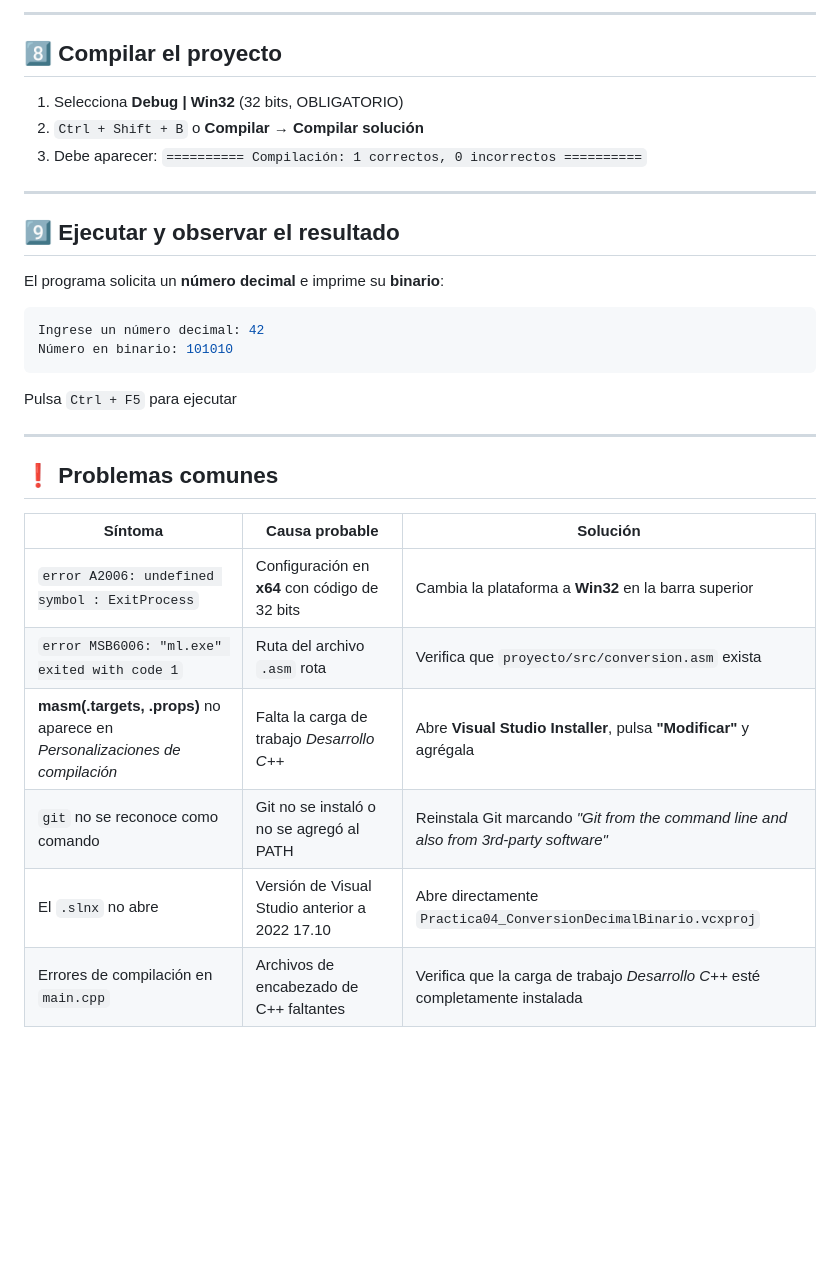
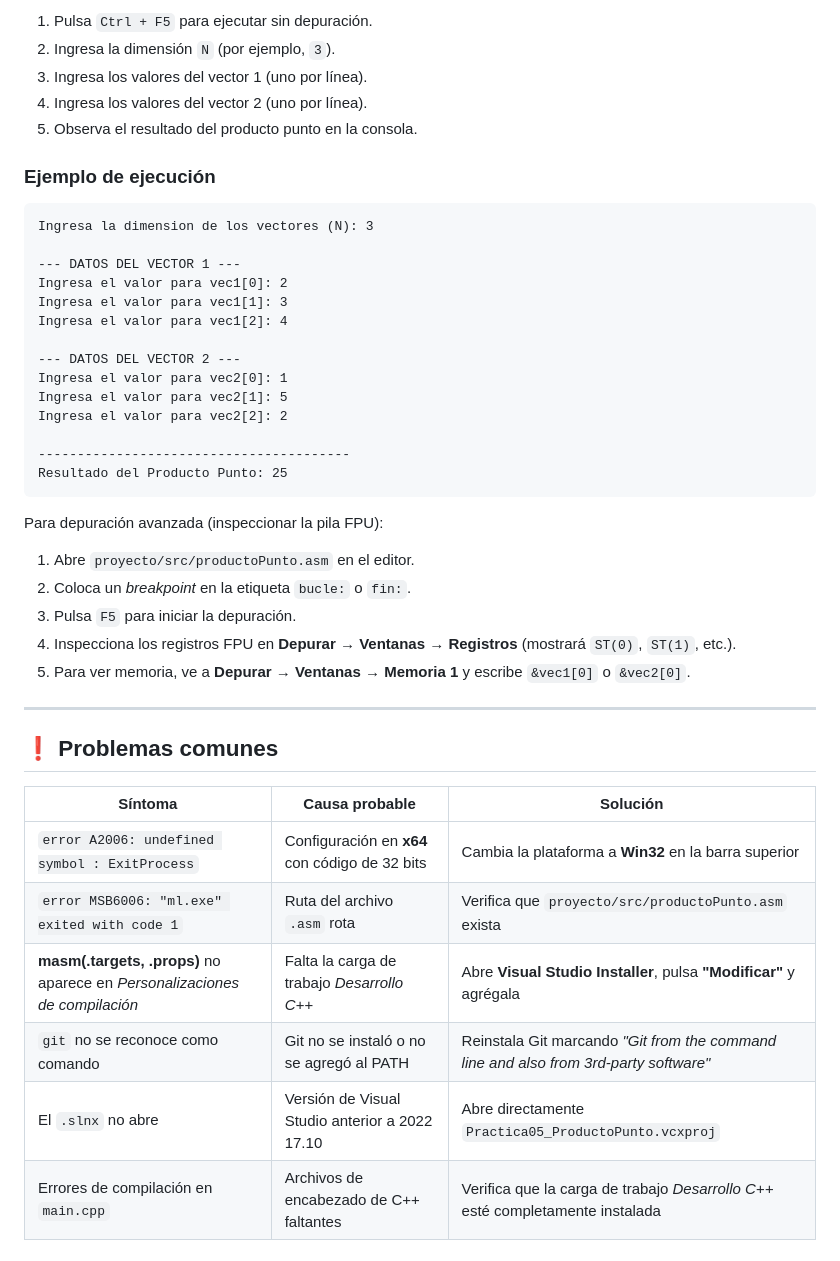
Before and after one commit to 7mo-ArquitecturaComputadoras/Practica05_ProductoPunto, a Markdown page: proyecto/README_instalacion.md, the part around one of its changes. GitHub-like rendering; blank space fills up the shorter version.

````diff
--- a/proyecto/README_instalacion.md
+++ b/proyecto/README_instalacion.md
@@ -126,24 +138,36 @@ rmdir Reporte_LaTeX
 
----
+1. Pulsa `Ctrl + F5` para ejecutar sin depuración.
+2. Ingresa la dimensión `N` (por ejemplo, `3`).
+3. Ingresa los valores del vector 1 (uno por línea).
+4. Ingresa los valores del vector 2 (uno por línea).
+5. Observa el resultado del producto punto en la consola.
 
-## 8️⃣ Compilar el proyecto
+### Ejemplo de ejecución
 
-1. Selecciona **Debug | Win32** (32 bits, OBLIGATORIO)
-2. `Ctrl + Shift + B` o **Compilar → Compilar solución**
-3. Debe aparecer: `========== Compilación: 1 correctos, 0 incorrectos ==========`
+```
+Ingresa la dimension de los vectores (N): 3
 
----
+--- DATOS DEL VECTOR 1 ---
+Ingresa el valor para vec1[0]: 2
+Ingresa el valor para vec1[1]: 3
+Ingresa el valor para vec1[2]: 4
 
-## 9️⃣ Ejecutar y observar el resultado
+--- DATOS DEL VECTOR 2 ---
+Ingresa el valor para vec2[0]: 1
+Ingresa el valor para vec2[1]: 5
+Ingresa el valor para vec2[2]: 2
 
-El programa solicita un **número decimal** e imprime su **binario**:
-
-```bash
-Ingrese un número decimal: 42
-Número en binario: 101010
+----------------------------------------
+Resultado del Producto Punto: 25
 ```
 
-Pulsa `Ctrl + F5` para ejecutar
+Para depuración avanzada (inspeccionar la pila FPU):
+
+1. Abre `proyecto/src/productoPunto.asm` en el editor.
+2. Coloca un *breakpoint* en la etiqueta `bucle:` o `fin:`.
+3. Pulsa `F5` para iniciar la depuración.
+4. Inspecciona los registros FPU en **Depurar** → **Ventanas** → **Registros** (mostrará `ST(0)`, `ST(1)`, etc.).
+5. Para ver memoria, ve a **Depurar** → **Ventanas** → **Memoria 1** y escribe `&vec1[0]` o `&vec2[0]`.
 
 ---
 
@@ -152,10 +176,10 @@ Pulsa `Ctrl + F5` para ejecutar
 | Síntoma | Causa probable | Solución |
 |---|---|---|
 | `error A2006: undefined symbol : ExitProcess` | Configuración en **x64** con código de 32 bits | Cambia la plataforma a **Win32** en la barra superior |
-| `error MSB6006: "ml.exe" exited with code 1` | Ruta del archivo `.asm` rota | Verifica que `proyecto/src/conversion.asm` exista |
+| `error MSB6006: "ml.exe" exited with code 1` | Ruta del archivo `.asm` rota | Verifica que `proyecto/src/productoPunto.asm` exista |
 | **masm(.targets, .props)** no aparece en *Personalizaciones de compilación* | Falta la carga de trabajo *Desarrollo C++* | Abre **Visual Studio Installer**, pulsa **"Modificar"** y agrégala |
 | `git` no se reconoce como comando | Git no se instaló o no se agregó al PATH | Reinstala Git marcando *"Git from the command line and also from 3rd-party software"* |
-| El `.slnx` no abre | Versión de Visual Studio anterior a 2022 17.10 | Abre directamente `Practica04_ConversionDecimalBinario.vcxproj` |
+| El `.slnx` no abre | Versión de Visual Studio anterior a 2022 17.10 | Abre directamente `Practica05_ProductoPunto.vcxproj` |
 | Errores de compilación en `main.cpp` | Archivos de encabezado de C++ faltantes | Verifica que la carga de trabajo *Desarrollo C++* esté completamente instalada |
 
 ---
````
Also changed, not shown: other parts of proyecto/README_instalacion.md (+73 -61 lines), README.md (+93 -68 lines).
